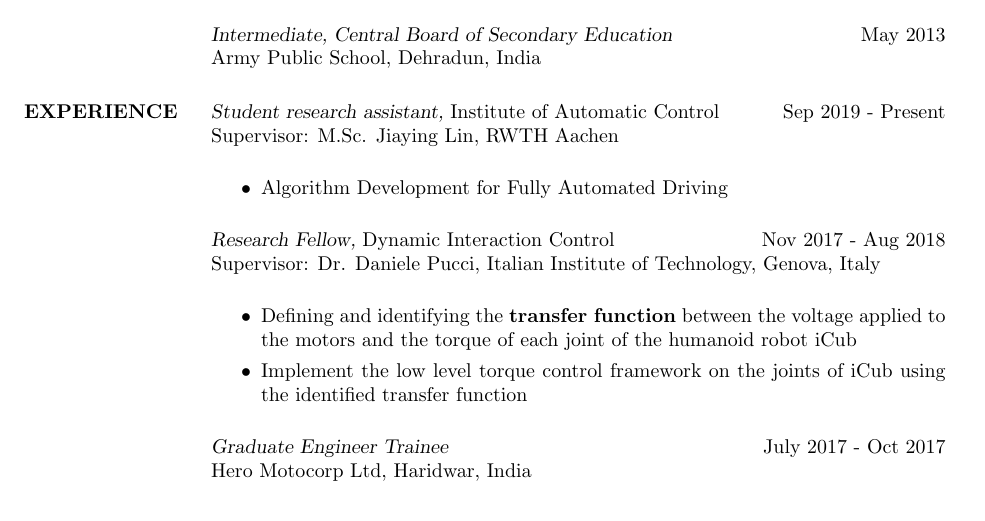
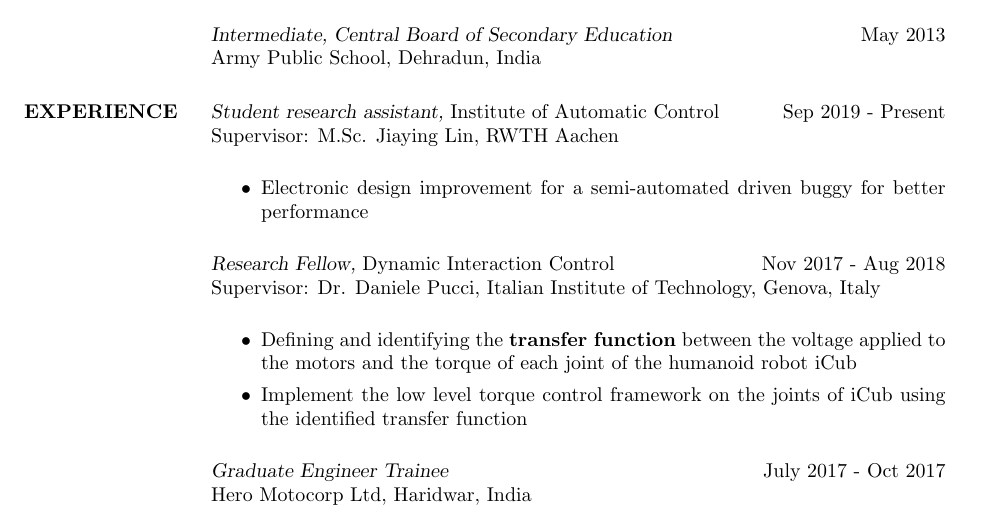
Before and after one commit to vibhoraggarwal/CV, a LaTeX CV (CV.tex): part of page 1 of 2, cut so that both start at the same text. Compiled offline with pdfLaTeX.

Commit message:
Changing the description of HiWi to more relevant one

```diff
--- a/CV.tex
+++ b/CV.tex
@@ -117,7 +117,7 @@ Army Public School, Dehradun, India
 Supervisor: M.Sc. Jiaying Lin, RWTH Aachen\\
 
 \begin{itemize}
-	\item  Algorithm Development for Fully Automated Driving
+	\item  Electronic design improvement for a semi-automated driven buggy for better performance
 
 \end{itemize}
 
```
Also changed, not shown: CV.pdf, 2 other files.
